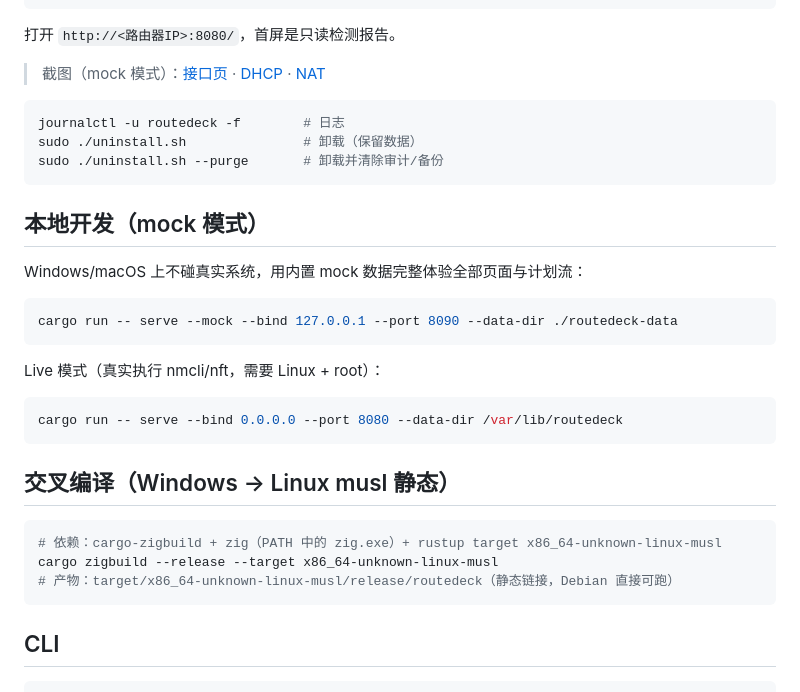
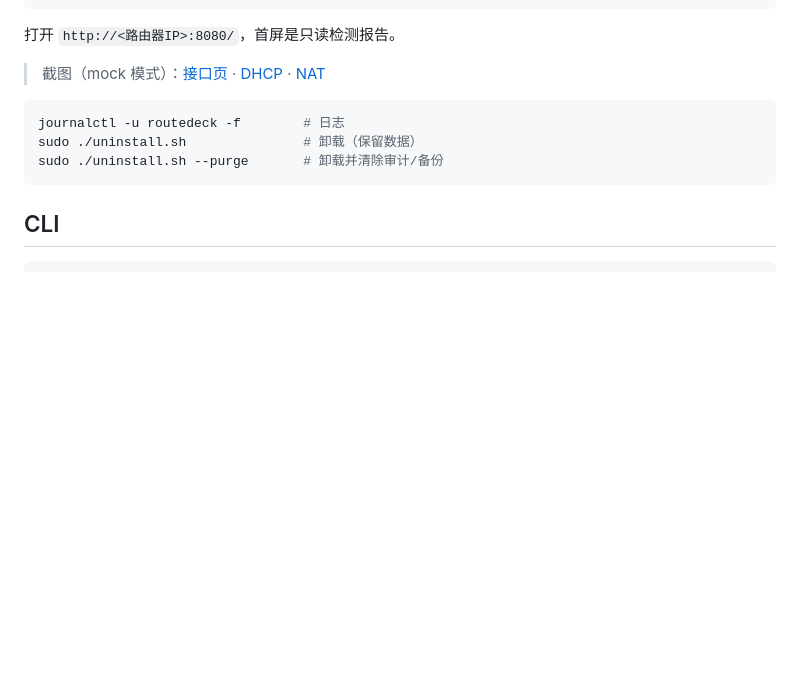
Before and after one commit to EmersonLopez2005/routedeck, a Markdown page: README.md, the part around the change. Rendered like a GitHub page; blank space fills up the shorter version.

Commit message:
README: remove dev/cross-compile sections

````diff
--- a/README.md
+++ b/README.md
@@ -64,28 +64,6 @@ sudo ./uninstall.sh               # 卸载（保留数据）
 sudo ./uninstall.sh --purge       # 卸载并清除审计/备份
 ```
 
-## 本地开发（mock 模式）
-
-Windows/macOS 上不碰真实系统，用内置 mock 数据完整体验全部页面与计划流：
-
-```bash
-cargo run -- serve --mock --bind 127.0.0.1 --port 8090 --data-dir ./routedeck-data
-```
-
-Live 模式（真实执行 nmcli/nft，需要 Linux + root）：
-
-```bash
-cargo run -- serve --bind 0.0.0.0 --port 8080 --data-dir /var/lib/routedeck
-```
-
-## 交叉编译（Windows → Linux musl 静态）
-
-```bash
-# 依赖：cargo-zigbuild + zig（PATH 中的 zig.exe）+ rustup target x86_64-unknown-linux-musl
-cargo zigbuild --release --target x86_64-unknown-linux-musl
-# 产物：target/x86_64-unknown-linux-musl/release/routedeck（静态链接，Debian 直接可跑）
-```
-
 ## CLI
 
 ```bash
````
